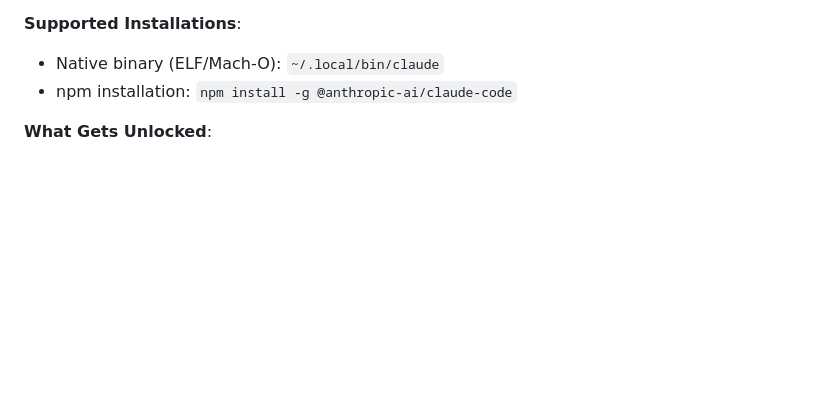
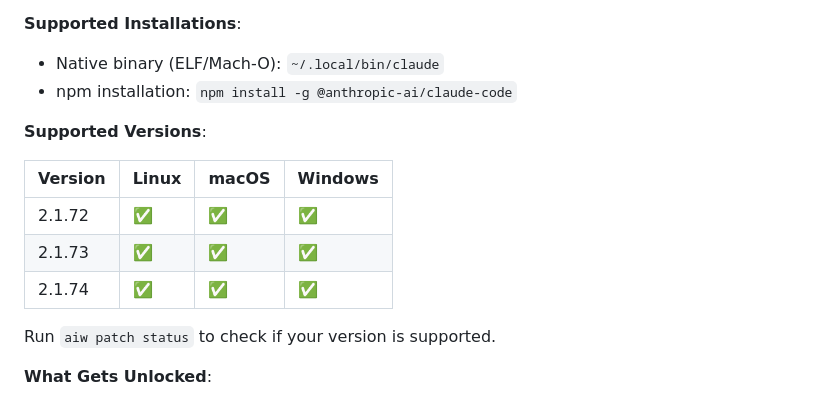
Before and after one commit to putao520/agentic-warden, a Markdown page: README.md, the part around the change. GitHub-like rendering; blank space fills up the shorter version.

Commit message:
docs: add supported versions table to README

```diff
--- a/README.md
+++ b/README.md
@@ -109,6 +109,16 @@ aiw patch restore
 **Supported Installations**:
 - Native binary (ELF/Mach-O): `~/.local/bin/claude`
 - npm installation: `npm install -g @anthropic-ai/claude-code`
+
+**Supported Versions**:
+
+| Version | Linux | macOS | Windows |
+|---------|-------|-------|---------|
+| 2.1.72 | ✅ | ✅ | ✅ |
+| 2.1.73 | ✅ | ✅ | ✅ |
+| 2.1.74 | ✅ | ✅ | ✅ |
+
+Run `aiw patch status` to check if your version is supported.
 
 **What Gets Unlocked**:
 - ToolSearch (web search functionality)
```
